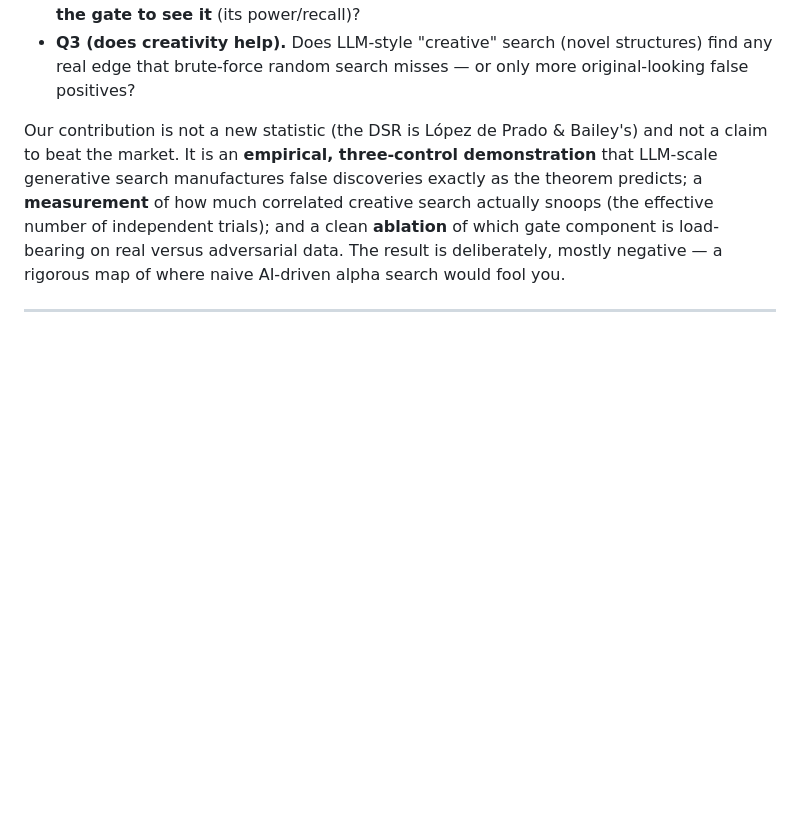
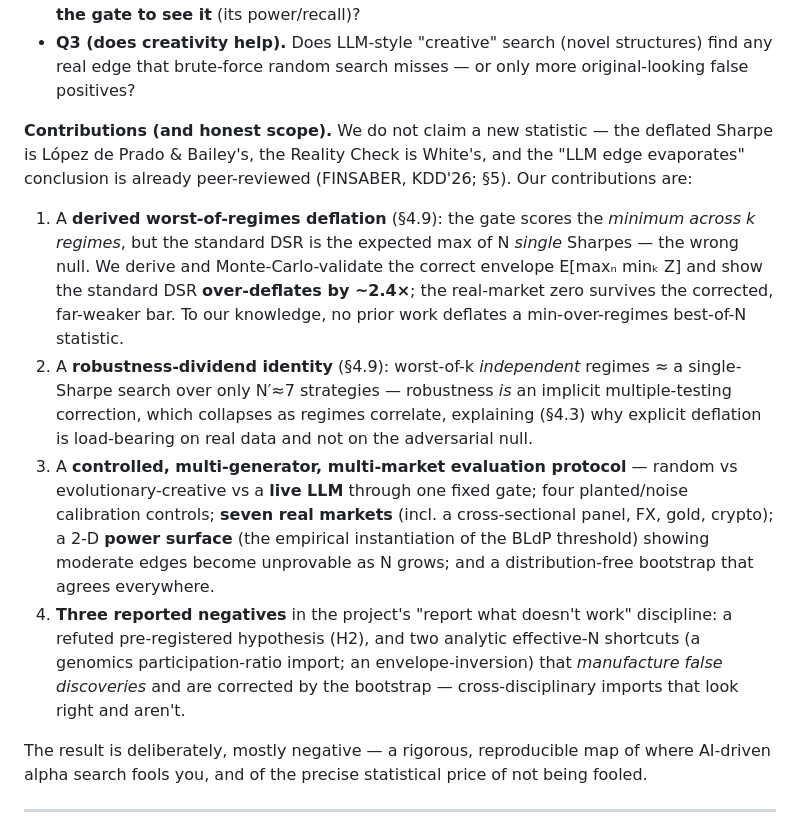
Before and after one commit to 0103-parv/mentat, a Markdown page: papers/false-alpha/PAPER.md, the part around the change. Rendered like a GitHub page; blank space fills up the shorter version.

Commit message:
Add explicit §1 Contributions list (4 contributions, honest scope) reflecting v0.4 results
Co-Authored-By: Claude Opus 4.8 <noreply@anthropic.com>

```diff
--- a/papers/false-alpha/PAPER.md
+++ b/papers/false-alpha/PAPER.md
@@ -55,7 +55,13 @@ We decompose this into three measurable sub-questions:
 - **Q2 (does the gate hold, and what does it cost).** Does a worst-regime, after-cost, deflated out-of-sample gate drive survivors to ≈0 regardless of N on real data — *while still recovering a genuine edge when one is present* (so that "zero survivors" is a discriminating result, not a degenerate one) — and **how strong must an edge be for the gate to see it** (its power/recall)?
 - **Q3 (does creativity help).** Does LLM-style "creative" search (novel structures) find any real edge that brute-force random search misses — or only more original-looking false positives?
 
-Our contribution is not a new statistic (the DSR is López de Prado & Bailey's) and not a claim to beat the market. It is an **empirical, three-control demonstration** that LLM-scale generative search manufactures false discoveries exactly as the theorem predicts; a **measurement** of how much correlated creative search actually snoops (the effective number of independent trials); and a clean **ablation** of which gate component is load-bearing on real versus adversarial data. The result is deliberately, mostly negative — a rigorous map of where naive AI-driven alpha search would fool you.
+**Contributions (and honest scope).** We do not claim a new statistic — the deflated Sharpe is López de Prado & Bailey's, the Reality Check is White's, and the "LLM edge evaporates" conclusion is already peer-reviewed (FINSABER, KDD'26; §5). Our contributions are:
+1. A **derived worst-of-regimes deflation** (§4.9): the gate scores the *minimum across k regimes*, but the standard DSR is the expected max of N *single* Sharpes — the wrong null. We derive and Monte-Carlo-validate the correct envelope E[maxₙ minₖ Z] and show the standard DSR **over-deflates by ~2.4×**; the real-market zero survives the corrected, far-weaker bar. To our knowledge, no prior work deflates a min-over-regimes best-of-N statistic.
+2. A **robustness-dividend identity** (§4.9): worst-of-k *independent* regimes ≈ a single-Sharpe search over only N′≈7 strategies — robustness *is* an implicit multiple-testing correction, which collapses as regimes correlate, explaining (§4.3) why explicit deflation is load-bearing on real data and not on the adversarial null.
+3. A **controlled, multi-generator, multi-market evaluation protocol** — random vs evolutionary-creative vs a **live LLM** through one fixed gate; four planted/noise calibration controls; **seven real markets** (incl. a cross-sectional panel, FX, gold, crypto); a 2-D **power surface** (the empirical instantiation of the BLdP threshold) showing moderate edges become unprovable as N grows; and a distribution-free bootstrap that agrees everywhere.
+4. **Three reported negatives** in the project's "report what doesn't work" discipline: a refuted pre-registered hypothesis (H2), and two analytic effective-N shortcuts (a genomics participation-ratio import; an envelope-inversion) that *manufacture false discoveries* and are corrected by the bootstrap — cross-disciplinary imports that look right and aren't.
+
+The result is deliberately, mostly negative — a rigorous, reproducible map of where AI-driven alpha search fools you, and of the precise statistical price of not being fooled.
 
 ---
 
```
